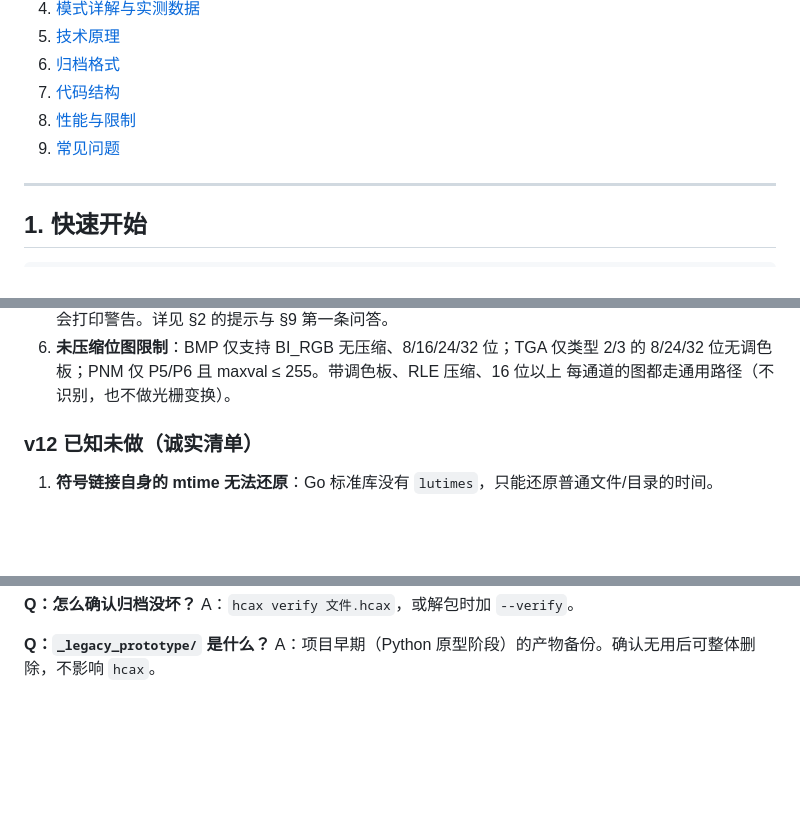
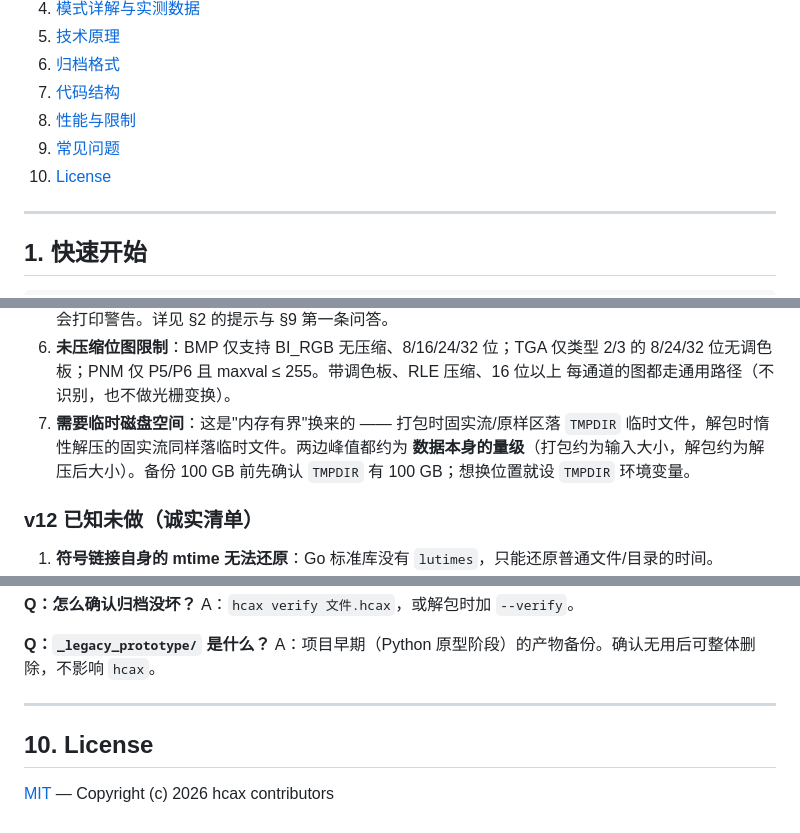
Before and after one commit to Fleeting-Starfall/hcax, a Markdown page: README.md, 3 parts joined by grey strips. Rendered like a GitHub page; blank space fills up the shorter version.

Commit message:
README: 补'临时磁盘空间'限制说明与 License 章节

```diff
--- a/README.md
+++ b/README.md
@@ -17,6 +17,7 @@
 7. [代码结构](#7-代码结构)
 8. [性能与限制](#8-性能与限制)
 9. [常见问题](#9-常见问题)
+10. [License](#10-license)
 
 ---
 
@@ -645,6 +646,10 @@ bash test/verify3.sh /tmp/hcax-verify3          # 第 1 个参数是**工作目
 6. **未压缩位图限制**：BMP 仅支持 BI_RGB 无压缩、8/16/24/32 位；TGA 仅类型 2/3 的
    8/24/32 位无调色板；PNM 仅 P5/P6 且 maxval ≤ 255。带调色板、RLE 压缩、16 位以上
    每通道的图都走通用路径（不识别，也不做光栅变换）。
+7. **需要临时磁盘空间**：这是"内存有界"换来的 —— 打包时固实流/原样区落
+   `TMPDIR` 临时文件，解包时惰性解压的固实流同样落临时文件。两边峰值都约为
+   **数据本身的量级**（打包约为输入大小，解包约为解压后大小）。备份 100 GB
+   前先确认 `TMPDIR` 有 100 GB；想换位置就设 `TMPDIR` 环境变量。
 
 ### v12 已知未做（诚实清单）
 
@@ -687,3 +692,9 @@ A：`hcax verify 文件.hcax`，或解包时加 `--verify`。
 
 **Q：`_legacy_prototype/` 是什么？**
 A：项目早期（Python 原型阶段）的产物备份。确认无用后可整体删除，不影响 `hcax`。
+
+---
+
+## 10. License
+
+[MIT](LICENSE) — Copyright (c) 2026 hcax contributors
```
